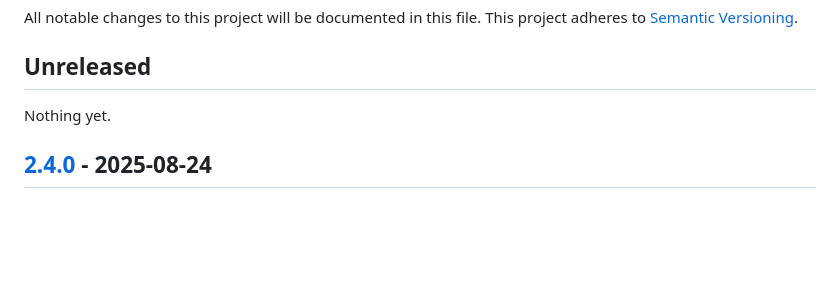
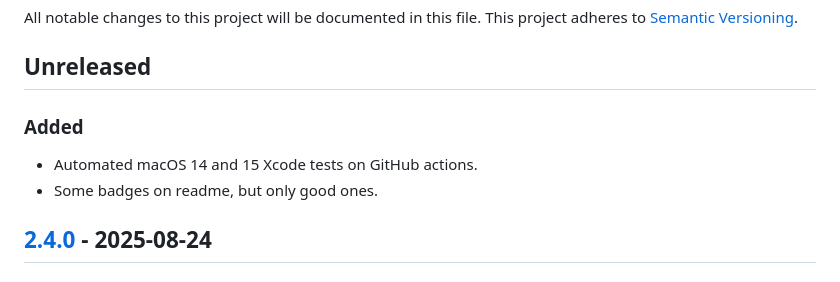
Before and after one commit to homebysix/recipe-robot, a Markdown page: CHANGELOG.md, the part around the change. GitHub-like rendering; blank space fills up the shorter version.

Commit message:
Update changelog

```diff
--- a/CHANGELOG.md
+++ b/CHANGELOG.md
@@ -6,7 +6,10 @@ All notable changes to this project will be documented in this file. This projec
 
 ## Unreleased
 
-Nothing yet.
+### Added
+
+- Automated macOS 14 and 15 Xcode tests on GitHub actions.
+- Some badges on readme, but only good ones.
 
 ## [2.4.0] - 2025-08-24
 
```
